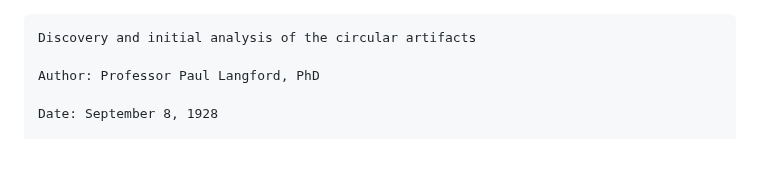
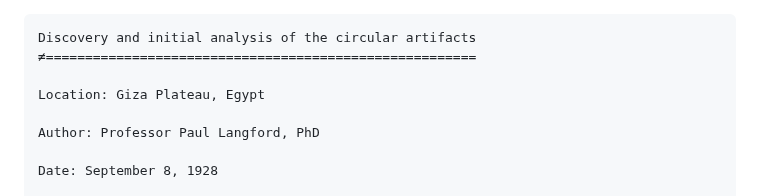
Before and after one commit to ProgramDoorToHeaven/DoorToHeaven-TaylorSeries, a Markdown page: 1996 and before/19900000_19280908_Artefacts_discovery.md, the part around the change. GitHub-like rendering; blank space fills up the shorter version.

````diff
--- a/1996 and before/19900000_19280908_Artefacts_discovery.md
+++ b/1996 and before/19900000_19280908_Artefacts_discovery.md
@@ -1,5 +1,8 @@
 ```
 Discovery and initial analysis of the circular artifacts
+≠=======================================================
+
+Location: Giza Plateau, Egypt
 
 Author: Professor Paul Langford, PhD
 
````
